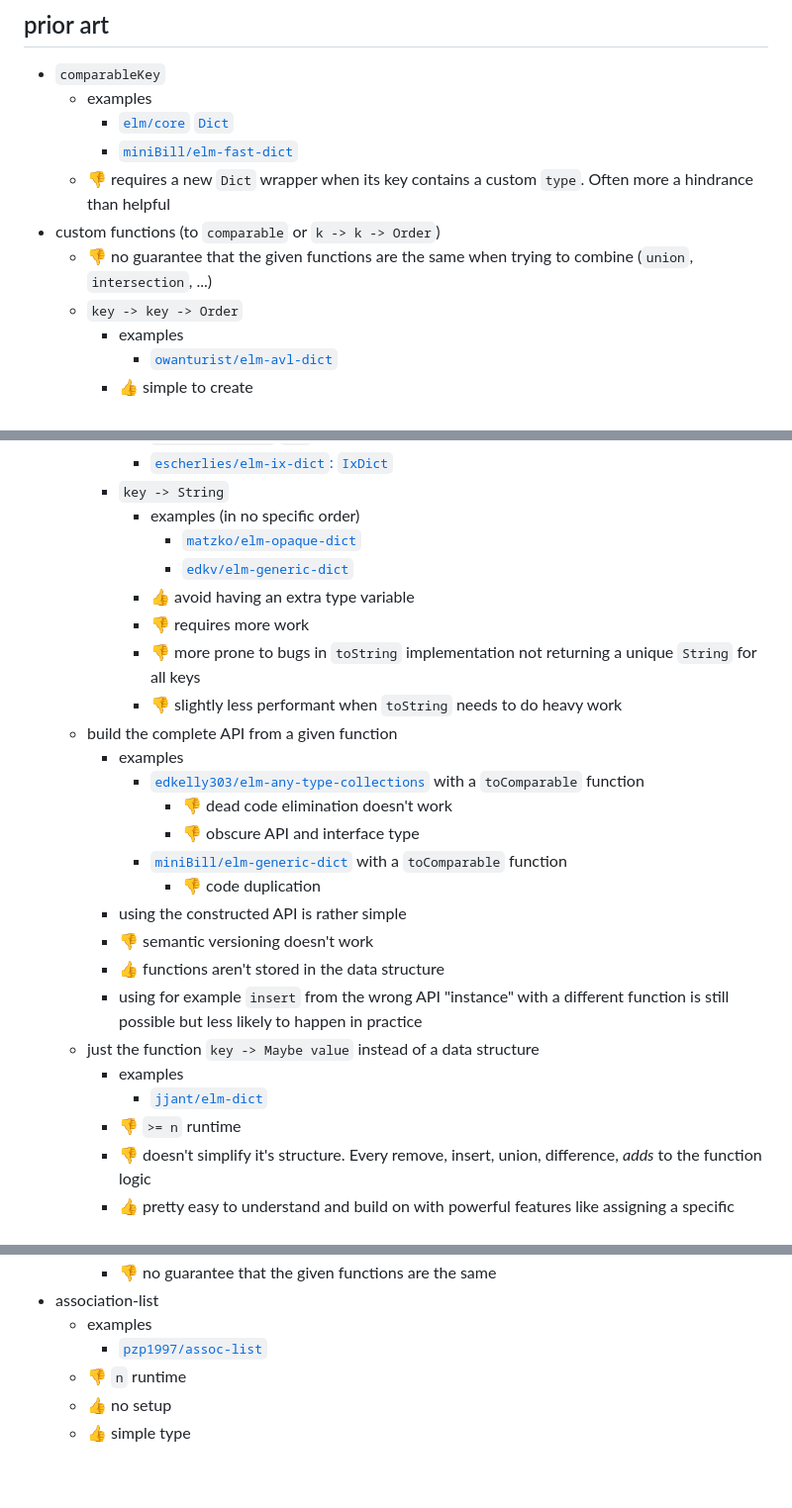
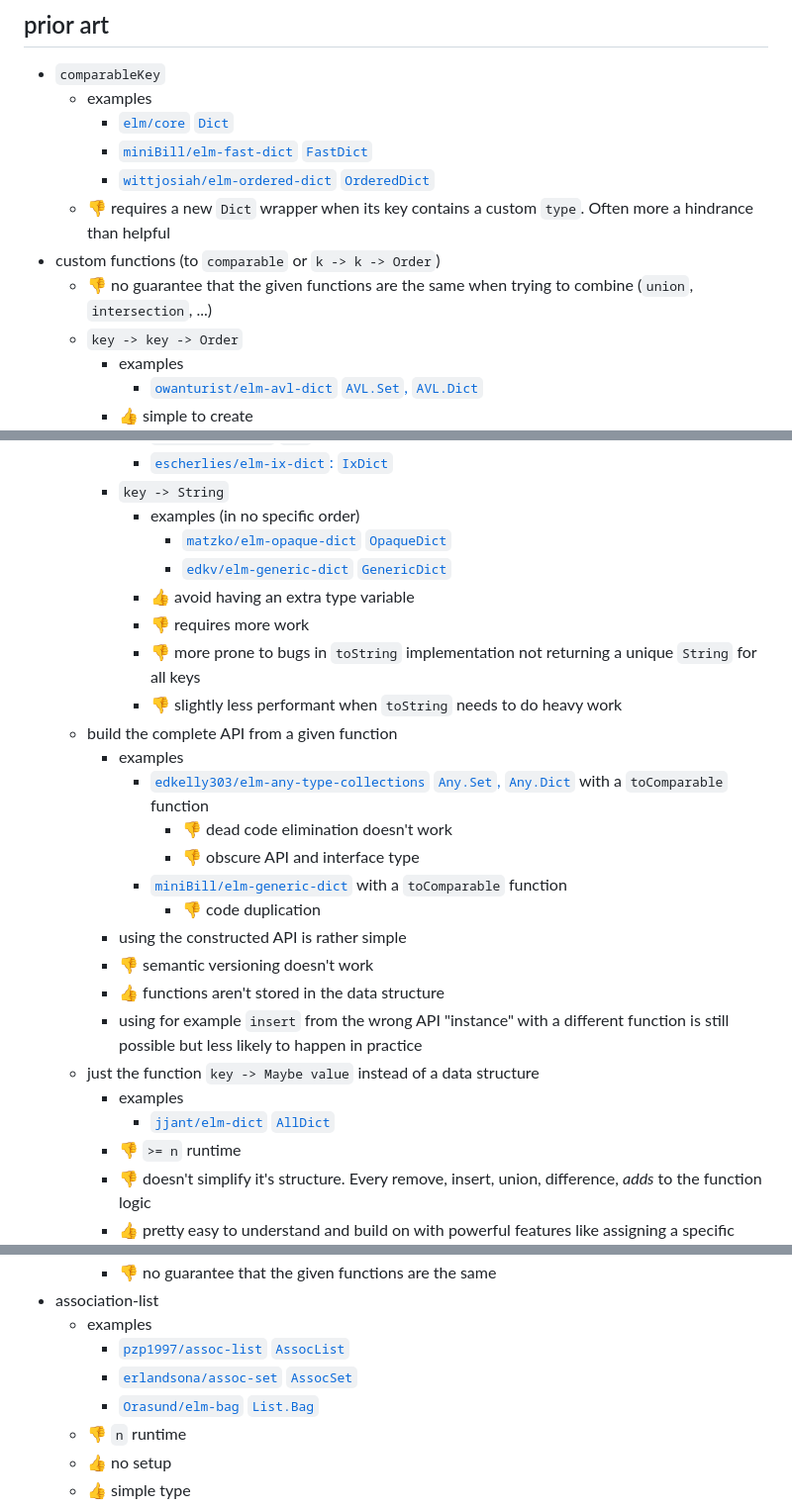
Before and after one commit to lue-bird/elm-keysset, a Markdown page: README.md, 3 parts joined by grey strips. Shown: that part at 99% size. Drawn GitHub-style; blank space fills up the shorter version.

Commit message:
readme prior art expand

```diff
--- a/README.md
+++ b/README.md
@@ -385,7 +385,8 @@ Maybe take a look at graphs or [elm-bidict](https://github.com/Janiczek/elm-bidi
   - `comparableKey`
       - examples
           - [`elm/core` `Dict`](https://dark.elm.dmy.fr/packages/elm/core/latest/Dict)
-          - [`miniBill/elm-fast-dict`](https://dark.elm.dmy.fr/packages/miniBill/elm-fast-dict/latest/)
+          - [`miniBill/elm-fast-dict` `FastDict`](https://dark.elm.dmy.fr/packages/miniBill/elm-fast-dict/latest/)
+          - [`wittjosiah/elm-ordered-dict` `OrderedDict`](https://package.elm-lang.org/packages/wittjosiah/elm-ordered-dict/latest/OrderedDict)
       - 👎 requires a new `Dict` wrapper when its key contains a custom `type`.
         Often more a hindrance than helpful
   - custom functions (to `comparable` or `k -> k -> Order`)
@@ -393,5 +394,5 @@ Maybe take a look at graphs or [elm-bidict](https://github.com/Janiczek/elm-bidi
         when trying to combine (`union`, `intersection`, ...)
       - `key -> key -> Order`
           - examples
-              - [`owanturist/elm-avl-dict`](https://dark.elm.dmy.fr/packages/owanturist/elm-avl-dict/latest/)
+              - [`owanturist/elm-avl-dict` `AVL.Set`, `AVL.Dict`](https://dark.elm.dmy.fr/packages/owanturist/elm-avl-dict/latest/)
           - 👍 simple to create
@@ -406,15 +407,15 @@ Maybe take a look at graphs or [elm-bidict](https://github.com/Janiczek/elm-bidi
               - [`escherlies/elm-ix-dict`: `IxDict`](https://package.elm-lang.org/packages/escherlies/elm-ix-dict/latest/)
           - `key -> String`
               - examples (in no specific order)
-                  - [`matzko/elm-opaque-dict`](https://dark.elm.dmy.fr/packages/matzko/elm-opaque-dict/latest/)
-                  - [`edkv/elm-generic-dict`](https://dark.elm.dmy.fr/packages/edkv/elm-generic-dict/latest/)
+                  - [`matzko/elm-opaque-dict` `OpaqueDict`](https://dark.elm.dmy.fr/packages/matzko/elm-opaque-dict/latest/)
+                  - [`edkv/elm-generic-dict` `GenericDict`](https://dark.elm.dmy.fr/packages/edkv/elm-generic-dict/latest/)
               - 👍 avoid having an extra type variable
               - 👎 requires more work
               - 👎 more prone to bugs in `toString` implementation not returning a unique `String` for all keys
               - 👎 slightly less performant when `toString` needs to do heavy work
       - build the complete API from a given function
           - examples
-              - [`edkelly303/elm-any-type-collections`](https://dark.elm.dmy.fr/packages/edkelly303/elm-any-type-collections/latest/Any-Dict) with a `toComparable` function
+              - [`edkelly303/elm-any-type-collections` `Any.Set`, `Any.Dict`](https://dark.elm.dmy.fr/packages/edkelly303/elm-any-type-collections/latest/) with a `toComparable` function
                   - 👎 dead code elimination doesn't work
                   - 👎 obscure API and interface type
               - [`miniBill/elm-generic-dict`](https://github.com/miniBill/elm-generic-dict) with a `toComparable` function
@@ -425,7 +426,7 @@ Maybe take a look at graphs or [elm-bidict](https://github.com/Janiczek/elm-bidi
           - using for example `insert` from the wrong API "instance" with a different function is still possible but less likely to happen in practice
       - just the function `key -> Maybe value` instead of a data structure
           - examples
-              - [`jjant/elm-dict`](https://dark.elm.dmy.fr/packages/jjant/elm-dict/latest/AllDict)
+              - [`jjant/elm-dict` `AllDict`](https://dark.elm.dmy.fr/packages/jjant/elm-dict/latest/AllDict)
           - 👎 `>= n` runtime
           - 👎 doesn't simplify it's structure. Every remove, insert, union, difference, _adds_ to the function logic
           - 👍 pretty easy to understand and build on with powerful features like assigning a specific value x whenever a condition is met
@@ -441,7 +442,9 @@ Maybe take a look at graphs or [elm-bidict](https://github.com/Janiczek/elm-bidi
           - 👎 no guarantee that the given functions are the same
   - association-list
       - examples
-          - [`pzp1997/assoc-list`](https://dark.elm.dmy.fr/packages/pzp1997/assoc-list/latest/)
+          - [`pzp1997/assoc-list` `AssocList`](https://dark.elm.dmy.fr/packages/pzp1997/assoc-list/latest/)
+          - [`erlandsona/assoc-set` `AssocSet`](https://dark.elm.dmy.fr/packages/erlandsona/assoc-set/latest/)
+          - [`Orasund/elm-bag` `List.Bag`](https://dark.elm.dmy.fr/packages/Orasund/elm-bag/latest/List-Bag)
       - 👎 `n` runtime
       - 👍 no setup
       - 👍 simple type
```
Also changed, not shown: other parts of README.md (+1 -1 lines).
